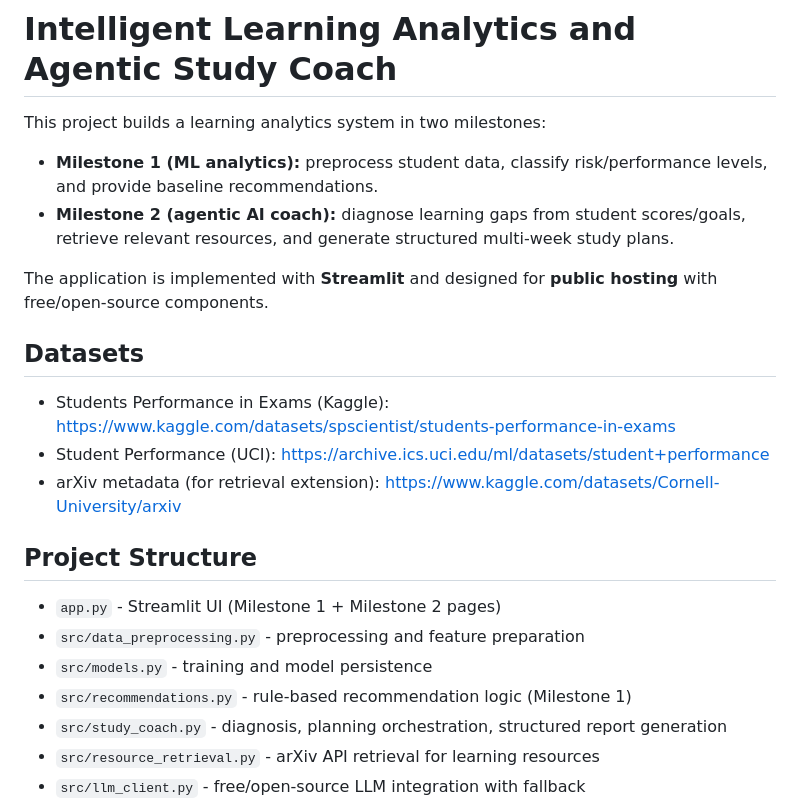
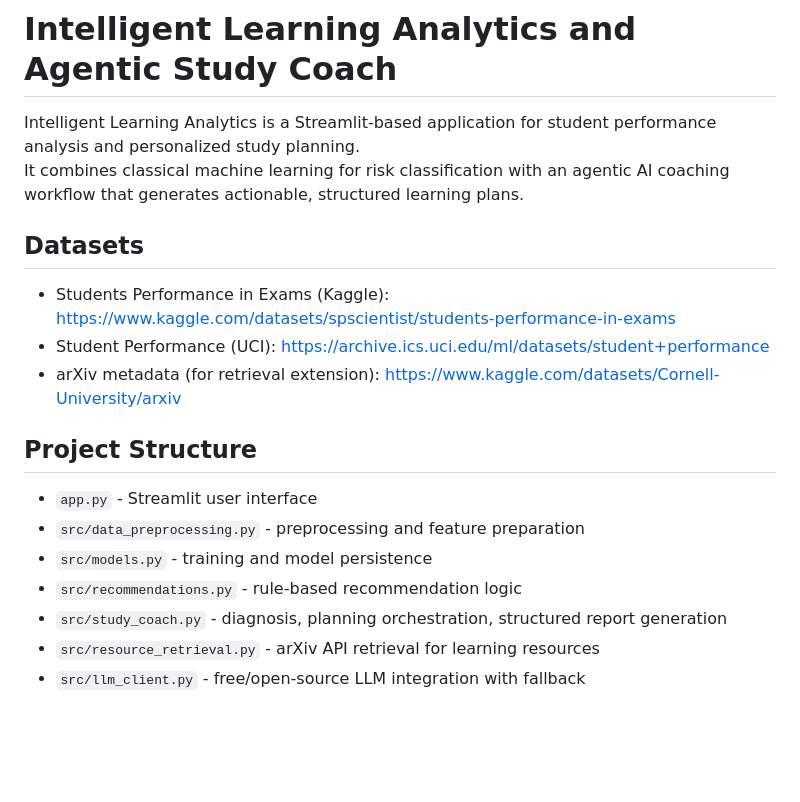
Before and after one commit to LuciferVid/learning_analytics, a Markdown page: README.md, the part around one of its changes. Drawn GitHub-style; blank space fills up the shorter version.

```diff
--- a/README.md
+++ b/README.md
@@ -1,11 +1,7 @@
 # Intelligent Learning Analytics and Agentic Study Coach
 
-This project builds a learning analytics system in two milestones:
-
-- **Milestone 1 (ML analytics):** preprocess student data, classify risk/performance levels, and provide baseline recommendations.
-- **Milestone 2 (agentic AI coach):** diagnose learning gaps from student scores/goals, retrieve relevant resources, and generate structured multi-week study plans.
-
-The application is implemented with **Streamlit** and designed for **public hosting** with free/open-source components.
+Intelligent Learning Analytics is a Streamlit-based application for student performance analysis and personalized study planning.
+It combines classical machine learning for risk classification with an agentic AI coaching workflow that generates actionable, structured learning plans.
 
 ## Datasets
 
@@ -15,10 +11,10 @@ The application is implemented with **Streamlit** and designed for **public host
 
 ## Project Structure
 
-- `app.py` - Streamlit UI (Milestone 1 + Milestone 2 pages)
+- `app.py` - Streamlit user interface
 - `src/data_preprocessing.py` - preprocessing and feature preparation
 - `src/models.py` - training and model persistence
-- `src/recommendations.py` - rule-based recommendation logic (Milestone 1)
+- `src/recommendations.py` - rule-based recommendation logic
 - `src/study_coach.py` - diagnosis, planning orchestration, structured report generation
 - `src/resource_retrieval.py` - arXiv API retrieval for learning resources
 - `src/llm_client.py` - free/open-source LLM integration with fallback
```
Also changed, not shown: other parts of README.md (+9 -15 lines).
